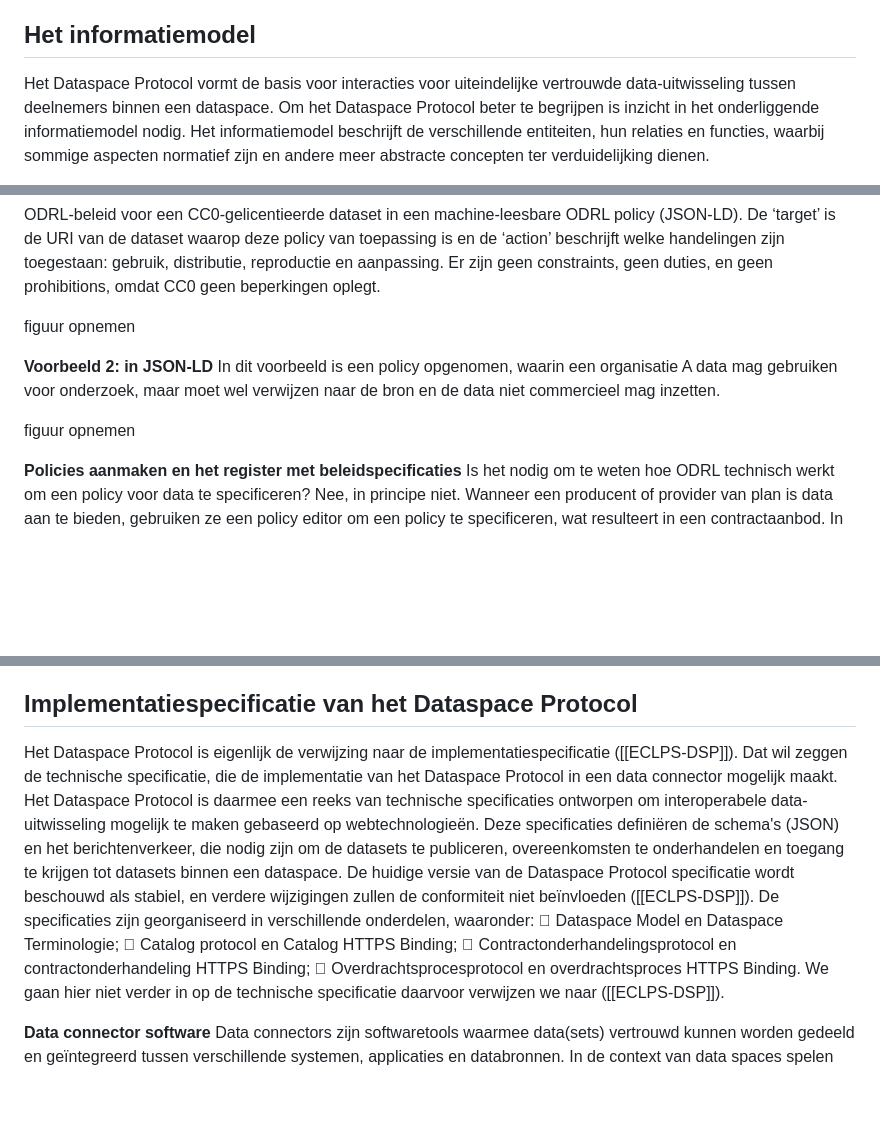
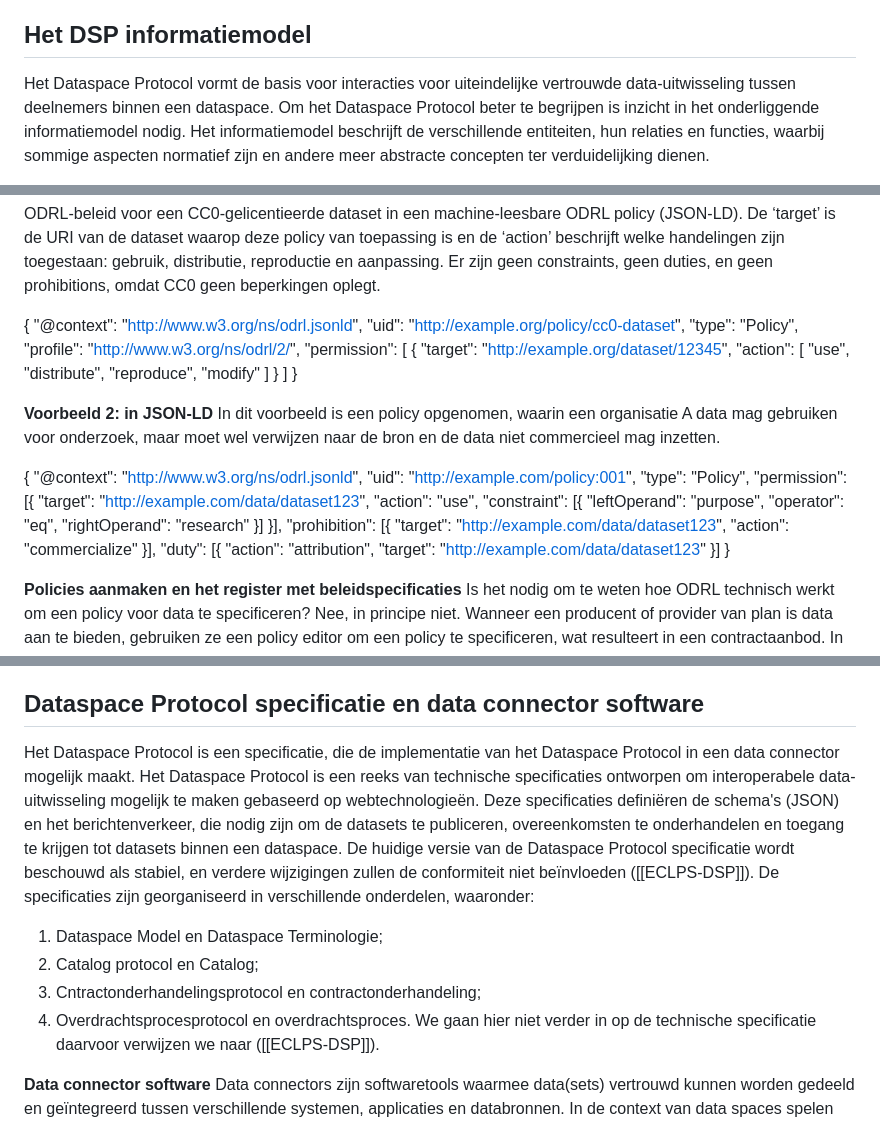
Before and after one commit to Geonovum/eu-DataspaceProtocolconnectorexperiment, a Markdown page: section_002.md, 3 parts joined by grey strips. Drawn GitHub-style; blank space fills up the shorter version.

```diff
--- a/section_002.md
+++ b/section_002.md
@@ -132,7 +130,7 @@ Eind 2023 heeft IDSA de samenwerking gezocht met de Eclipse Foundation om het Da
 In dit experiment staat de werking en het gebruik van het Dataspace Protocol en de data connectors centraal. Voor het delen van data met een data connector worden aldus drie stadia doorlopen, waarvoor elk verschillende protocollen zijn overeengekomen. Alvorens de werking van het data space protocol connectors in meer detail toe te lichten gaan we eerst in op het informatiemodel achter het data space protocol toe.
 <br/>
 
-## Het informatiemodel
+## Het DSP informatiemodel
 
 Het Dataspace Protocol vormt de basis voor interacties voor uiteindelijke vertrouwde data-uitwisseling tussen deelnemers binnen een dataspace. Om het Dataspace Protocol beter te begrijpen is inzicht in het onderliggende informatiemodel nodig. Het informatiemodel beschrijft de verschillende entiteiten, hun relaties en functies, waarbij sommige aspecten normatief zijn en andere meer abstracte concepten ter verduidelijking dienen.
 
@@ -265,12 +274,50 @@ Een dataset met een CC0-licentie (Creative Commons Zero) is volledig vrijgegeven
 
 ODRL-beleid voor een CC0-gelicentieerde dataset in een machine-leesbare ODRL policy (JSON-LD). De ‘target’ is de URI van de dataset waarop deze policy van toepassing is en de ‘action’ beschrijft welke handelingen zijn toegestaan: gebruik, distributie, reproductie en aanpassing. Er zijn geen constraints, geen duties, en geen prohibitions, omdat CC0 geen beperkingen oplegt.
 
-figuur opnemen
+{
+  "@context": "http://www.w3.org/ns/odrl.jsonld",
+  "uid": "http://example.org/policy/cc0-dataset",
+  "type": "Policy",
+  "profile": "http://www.w3.org/ns/odrl/2/",
+  "permission": [
+    {
+      "target": "http://example.org/dataset/12345",
+      "action": [
+        "use",
+        "distribute",
+        "reproduce",
+        "modify"
+      ]
+    }
+  ]
+}
+<br>
 
 **Voorbeeld 2: in JSON-LD**
 In dit voorbeeld is een policy opgenomen, waarin een organisatie A data mag gebruiken voor onderzoek, maar moet wel verwijzen naar de bron en de data niet commercieel mag inzetten.
 
-figuur opnemen
+{
+  "@context": "http://www.w3.org/ns/odrl.jsonld",
+  "uid": "http://example.com/policy:001",
+  "type": "Policy",
+  "permission": [{
+    "target": "http://example.com/data/dataset123",
+    "action": "use",
+    "constraint": [{
+      "leftOperand": "purpose",
+      "operator": "eq",
+      "rightOperand": "research"
+    }]
+  }],
+  "prohibition": [{
+    "target": "http://example.com/data/dataset123",
+    "action": "commercialize"
+  }],
+  "duty": [{
+    "action": "attribution",
+    "target": "http://example.com/data/dataset123"
+  }]
+}
 
 </aside>
 
@@ -333,13 +380,13 @@ Het uitvoeren van de data transfer begint met het aanroepen van een Data Operati
 De communicatie tussen de data connectoren kan synchroon of asynchroon zijn. In het laatste geval hoeft de consument niet te wachten op het resultaat, maar wordt de consument door de provider op de hoogte wordt gebracht zodra het resultaat beschikbaar is. Bovendien kan er in plaats van een pull-request een push-request worden verstuurd. In het geval van een abonnement kan de consument vragen om updates met betrekking tot de gevraagde data. De bijgewerkte data kunnen worden verstrekt na bepaalde gebeurtenissen (bijv. nadat de data door de dataverstrekker zijn bijgewerkt) of binnen bepaalde tijdsintervallen (bijv. elke vijf minuten). Als er een dergelijk verzoek wordt gedaan, ontvangt de dataconsument herhaaldelijk bijgewerkte queryresultaten van de dataproducent. In het geval van een pull-request kan de dataconsument het laatste deel van het proces herhalen om data opnieuw op te vragen (met dezelfde of een andere query).
 De beschrijving van het communicatiepatroon tijdens de data uitwisseling maakt geen deel uit van het Dataspace Protocol. Communicatie patronen, zoals het gebruik van downloadservices en API’s worden door vastgesteld door afspraken in de betreffende informatiedomeinen. De data-uitwisseling en het overdrachtsproces is dus niet beperkt tot een specifiek protocol.
 
-## Implementatiespecificatie van het Dataspace Protocol
+## Dataspace Protocol specificatie en data connector software
 
-Het Dataspace Protocol is eigenlijk de verwijzing naar de implementatiespecificatie ([[ECLPS-DSP]]). Dat wil zeggen de technische specificatie, die de implementatie van het Dataspace Protocol in een data connector mogelijk maakt. Het Dataspace Protocol is daarmee een reeks van technische specificaties  ontworpen om interoperabele data-uitwisseling mogelijk te maken gebaseerd op webtechnologieën. Deze specificaties definiëren de schema's (JSON) en het berichtenverkeer, die nodig zijn om de datasets te publiceren, overeenkomsten te onderhandelen en toegang te krijgen tot datasets binnen een dataspace. De huidige versie van de Dataspace Protocol specificatie wordt beschouwd als stabiel, en verdere wijzigingen zullen de conformiteit niet beïnvloeden ([[ECLPS-DSP]]). De specificaties zijn georganiseerd in verschillende onderdelen, waaronder:
-	Dataspace Model en Dataspace Terminologie;
-	Catalog protocol en Catalog HTTPS Binding;
-	Contractonderhandelingsprotocol en contractonderhandeling HTTPS Binding;
-	Overdrachtsprocesprotocol en overdrachtsproces HTTPS Binding.
+Het Dataspace Protocol is een specificatie, die de implementatie van het Dataspace Protocol in een data connector mogelijk maakt. Het Dataspace Protocol is een reeks van technische specificaties ontworpen om interoperabele data-uitwisseling mogelijk te maken gebaseerd op webtechnologieën. Deze specificaties definiëren de schema's (JSON) en het berichtenverkeer, die nodig zijn om de datasets te publiceren, overeenkomsten te onderhandelen en toegang te krijgen tot datasets binnen een dataspace. De huidige versie van de Dataspace Protocol specificatie wordt beschouwd als stabiel, en verdere wijzigingen zullen de conformiteit niet beïnvloeden ([[ECLPS-DSP]]). De specificaties zijn georganiseerd in verschillende onderdelen, waaronder:
+1. Dataspace Model en Dataspace Terminologie;
+2. Catalog protocol en Catalog;
+3. Cntractonderhandelingsprotocol en contractonderhandeling;
+4. Overdrachtsprocesprotocol en overdrachtsproces.
 We gaan hier niet verder in op de technische specificatie daarvoor verwijzen we naar ([[ECLPS-DSP]]).
 
 **Data connector software**
```
Also changed, not shown: other parts of section_002.md (+17 -8 lines).
